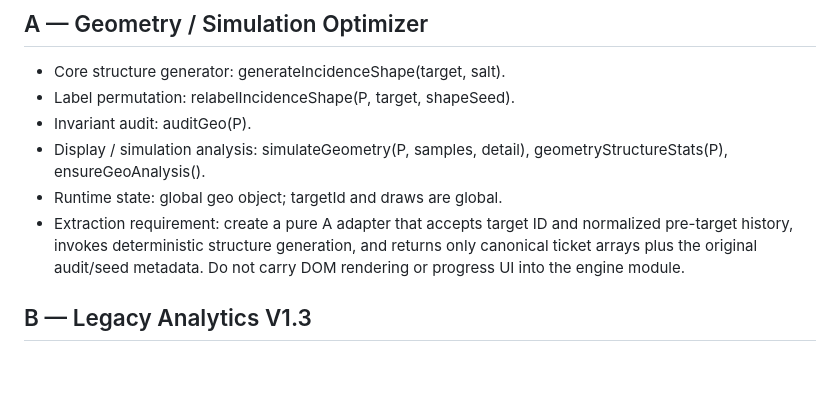
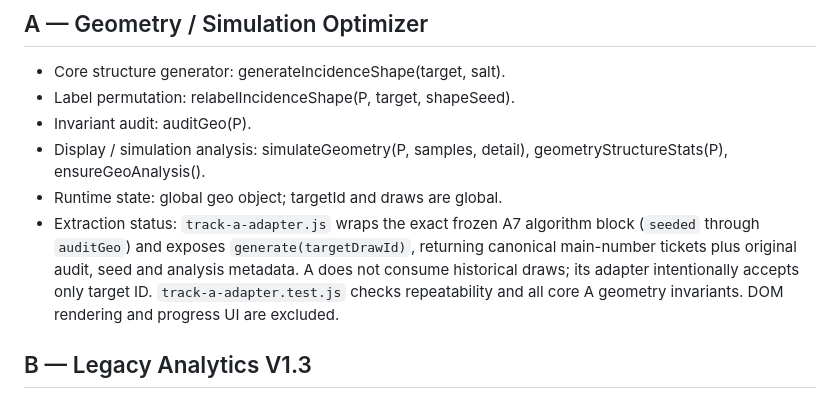
Before and after one commit to hieuthao732-byte/powerai655, a Markdown page: POWERAI_ONE/LEGACY_ENGINE_ADAPTER_MAP.md, the part around the change. Rendered like a GitHub page; blank space fills up the shorter version.

Commit message:
docs(powerai-one): mark Track A adapter extracted

```diff
--- a/POWERAI_ONE/LEGACY_ENGINE_ADAPTER_MAP.md
+++ b/POWERAI_ONE/LEGACY_ENGINE_ADAPTER_MAP.md
@@ -8,7 +8,7 @@ Status: source-inspected integration map. No legacy engine code has been changed
 - Invariant audit: auditGeo(P).
 - Display / simulation analysis: simulateGeometry(P, samples, detail), geometryStructureStats(P), ensureGeoAnalysis().
 - Runtime state: global geo object; targetId and draws are global.
-- Extraction requirement: create a pure A adapter that accepts target ID and normalized pre-target history, invokes deterministic structure generation, and returns only canonical ticket arrays plus the original audit/seed metadata. Do not carry DOM rendering or progress UI into the engine module.
+- Extraction status: `track-a-adapter.js` wraps the exact frozen A7 algorithm block (`seeded` through `auditGeo`) and exposes `generate(targetDrawId)`, returning canonical main-number tickets plus original audit, seed and analysis metadata. A does not consume historical draws; its adapter intentionally accepts only target ID. `track-a-adapter.test.js` checks repeatability and all core A geometry invariants. DOM rendering and progress UI are excluded.
 
 ## B — Legacy Analytics V1.3
 - Historical model: buildLegacyModel(ds).
```
